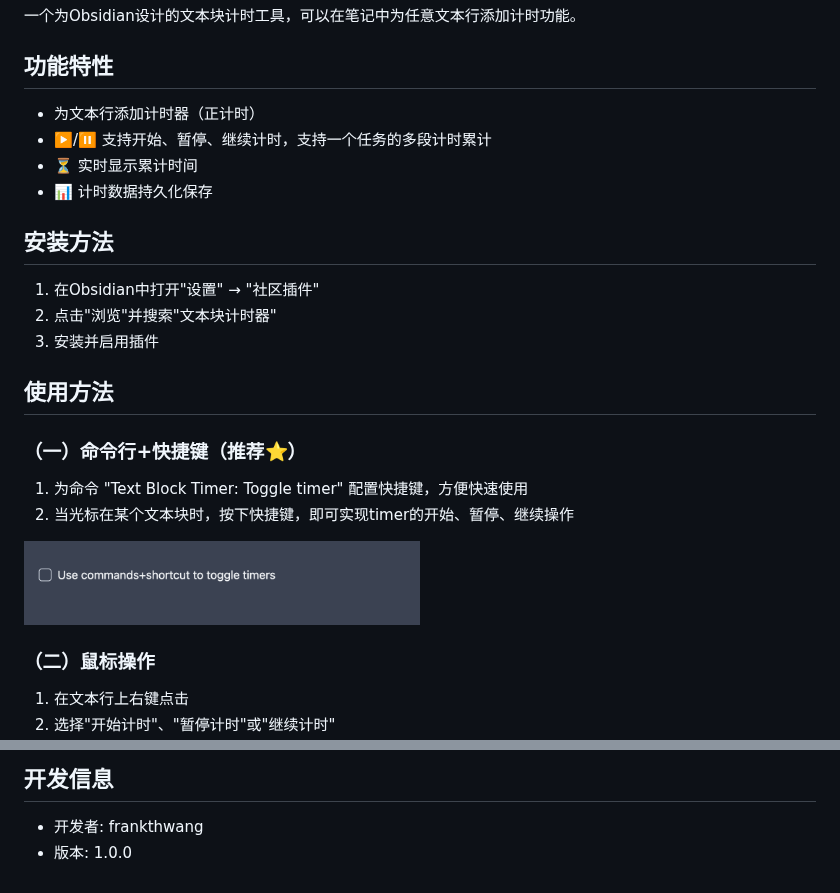
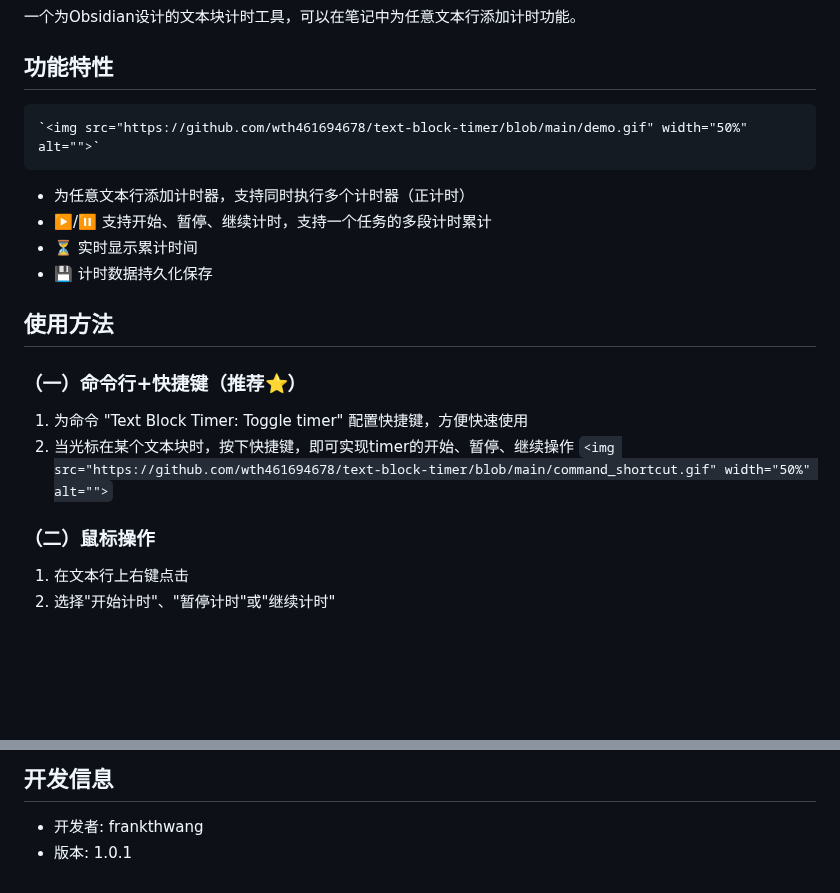
Before and after one commit to wth461694678/text-block-timer, a Markdown page: README.zh.md, 2 parts joined by grey strips. GitHub-like rendering; blank space fills up the shorter version.

```diff
--- a/README.zh.md
+++ b/README.zh.md
@@ -6,25 +6,23 @@
 
 ## 功能特性
 
-- 为文本行添加计时器（正计时）
+    `<img src="https://github.com/wth461694678/text-block-timer/blob/main/demo.gif" width="50%" alt="">`
+
+- 为任意文本行添加计时器，支持同时执行多个计时器（正计时）
 - ▶️/⏸️ 支持开始、暂停、继续计时，支持一个任务的多段计时累计
 - ⏳ 实时显示累计时间
-- 📊 计时数据持久化保存
-
-## 安装方法
-
-1. 在Obsidian中打开"设置" → "社区插件"
-2. 点击"浏览"并搜索"文本块计时器"
-3. 安装并启用插件
+- 💾 计时数据持久化保存
 
 ## 使用方法
 
 ### （一）命令行+快捷键（推荐⭐️）
+
 1. 为命令 "Text Block Timer: Toggle timer" 配置快捷键，方便快速使用
 2. 当光标在某个文本块时，按下快捷键，即可实现timer的开始、暂停、继续操作
-<img src="https://github.com/wth461694678/text-block-timer/blob/main/command_shortcut.gif" width="50%" alt="">
+   `<img src="https://github.com/wth461694678/text-block-timer/blob/main/command_shortcut.gif" width="50%" alt="">`
 
 ### （二）鼠标操作
+
 1. 在文本行上右键点击
 2. 选择"开始计时"、"暂停计时"或"继续计时"
 3. 计时器会以 `【⏳00:00:00 】`格式显示在文本块的行首
@@ -38,4 +35,4 @@
 ## 开发信息
 
 - 开发者: frankthwang
-- 版本: 1.0.0
+- 版本: 1.0.1
```
Also changed, not shown: other parts of README.zh.md (+1 -2 lines), README.md (+9 -11 lines), demo.gif (added), 1 other file.
